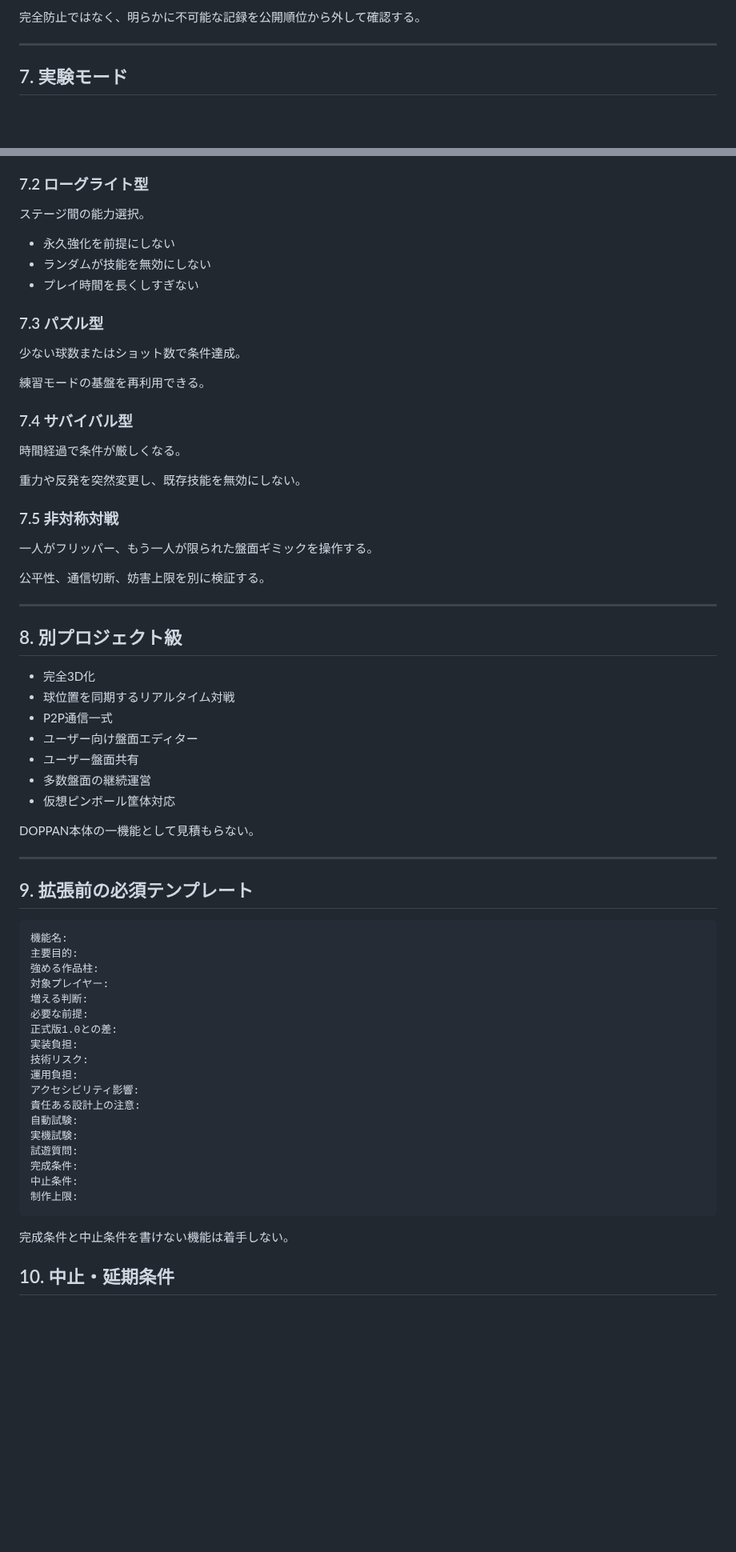
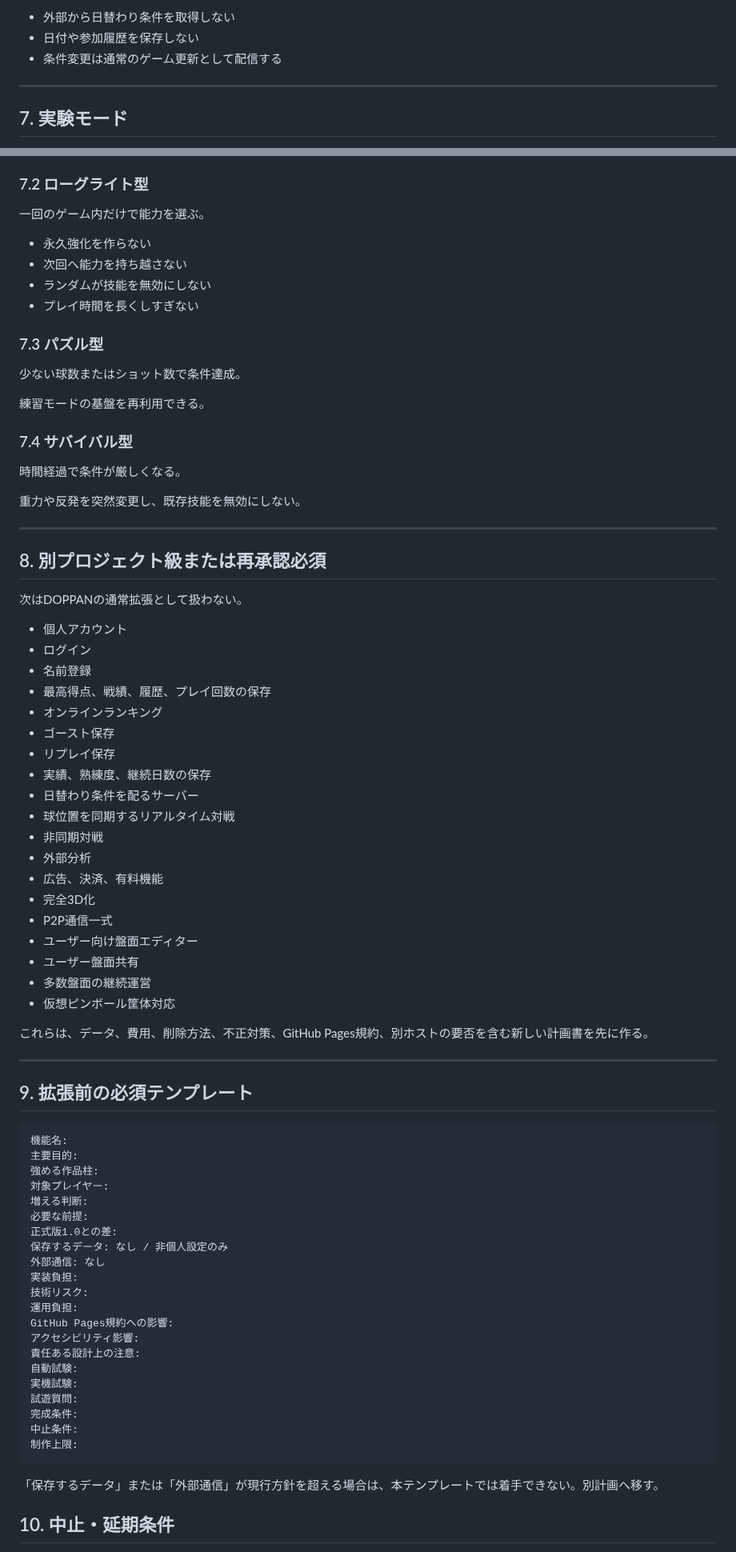
Before and after one commit to chameleonjp-lab/doppan, a Markdown page: docs/EXPANSION_IDEAS.md, 2 parts joined by grey strips. Shown at 80% size. Drawn GitHub-style; blank space fills up the shorter version.

````diff
--- a/docs/EXPANSION_IDEAS.md
+++ b/docs/EXPANSION_IDEAS.md
@@ -178,5 +201,7 @@
 
-完全防止ではなく、明らかに不可能な記録を公開順位から外して確認する。
+- 外部から日替わり条件を取得しない
+- 日付や参加履歴を保存しない
+- 条件変更は通常のゲーム更新として配信する
 
 ---
 
@@ -197,9 +222,10 @@
 
 ### 7.2 ローグライト型
 
-ステージ間の能力選択。
+一回のゲーム内だけで能力を選ぶ。
 
-- 永久強化を前提にしない
+- 永久強化を作らない
+- 次回へ能力を持ち越さない
 - ランダムが技能を無効にしない
 - プレイ時間を長くしすぎない
 
@@ -215,25 +241,33 @@
 
 重力や反発を突然変更し、既存技能を無効にしない。
 
-### 7.5 非対称対戦
-
-一人がフリッパー、もう一人が限られた盤面ギミックを操作する。
-
-公平性、通信切断、妨害上限を別に検証する。
-
 ---
 
-## 8. 別プロジェクト級
+## 8. 別プロジェクト級または再承認必須
 
+次はDOPPANの通常拡張として扱わない。
+
+- 個人アカウント
+- ログイン
+- 名前登録
+- 最高得点、戦績、履歴、プレイ回数の保存
+- オンラインランキング
+- ゴースト保存
+- リプレイ保存
+- 実績、熟練度、継続日数の保存
+- 日替わり条件を配るサーバー
+- 球位置を同期するリアルタイム対戦
+- 非同期対戦
+- 外部分析
+- 広告、決済、有料機能
 - 完全3D化
-- 球位置を同期するリアルタイム対戦
 - P2P通信一式
 - ユーザー向け盤面エディター
 - ユーザー盤面共有
 - 多数盤面の継続運営
 - 仮想ピンボール筐体対応
 
-DOPPAN本体の一機能として見積もらない。
+これらは、データ、費用、削除方法、不正対策、GitHub Pages規約、別ホストの要否を含む新しい計画書を先に作る。
 
 ---
 
@@ -247,9 +281,12 @@ DOPPAN本体の一機能として見積もらない。
 増える判断:
 必要な前提:
 正式版1.0との差:
+保存するデータ: なし / 非個人設定のみ
+外部通信: なし
 実装負担:
 技術リスク:
 運用負担:
+GitHub Pages規約への影響:
 アクセシビリティ影響:
 責任ある設計上の注意:
 自動試験:
@@ -260,7 +297,7 @@ DOPPAN本体の一機能として見積もらない。
 制作上限:
 ```
 
-完成条件と中止条件を書けない機能は着手しない。
+「保存するデータ」または「外部通信」が現行方針を超える場合は、本テンプレートでは着手できない。別計画へ移す。
 
 ## 10. 中止・延期条件
 
````
Also changed, not shown: other parts of docs/EXPANSION_IDEAS.md (+74 -46 lines).
